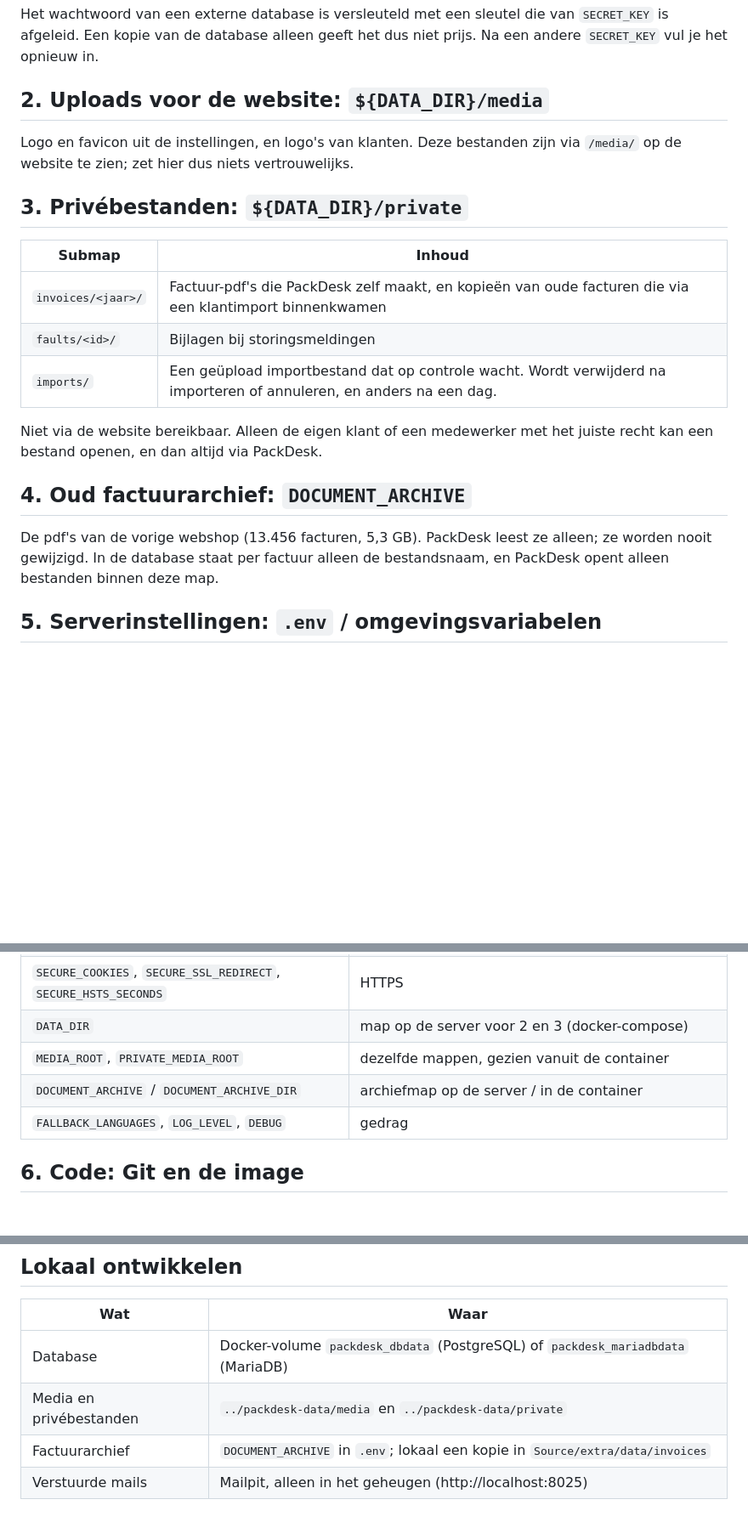
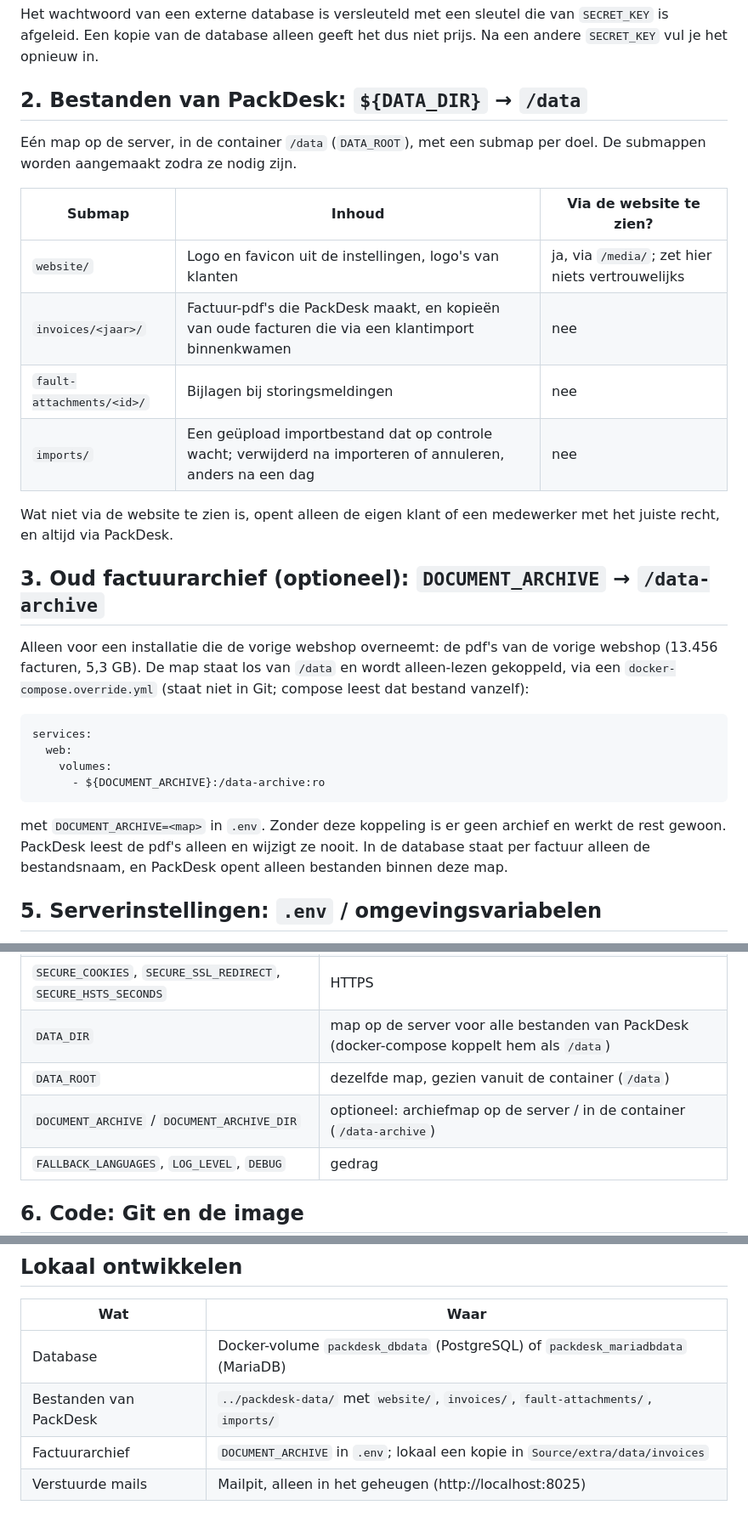
Before and after one commit to Fritz4all/packdesk, a Markdown page: docs/opslag.md, 3 parts joined by grey strips. Shown at 85% size. Rendered like a GitHub page; blank space fills up the shorter version.

````diff
--- a/docs/opslag.md
+++ b/docs/opslag.md
@@ -72,27 +71,37 @@ Het wachtwoord van een externe database is versleuteld met een sleutel die van `
 afgeleid. Een kopie van de database alleen geeft het dus niet prijs. Na een andere `SECRET_KEY` vul je
 het opnieuw in.
 
-## 2. Uploads voor de website: `${DATA_DIR}/media`
+## 2. Bestanden van PackDesk: `${DATA_DIR}` → `/data`
 
-Logo en favicon uit de instellingen, en logo's van klanten. Deze bestanden zijn via `/media/` op de
-website te zien; zet hier dus niets vertrouwelijks.
+Eén map op de server, in de container `/data` (`DATA_ROOT`), met een submap per doel. De submappen
+worden aangemaakt zodra ze nodig zijn.
 
-## 3. Privébestanden: `${DATA_DIR}/private`
+| Submap | Inhoud | Via de website te zien? |
+|---|---|---|
+| `website/` | Logo en favicon uit de instellingen, logo's van klanten | ja, via `/media/`; zet hier niets vertrouwelijks |
+| `invoices/<jaar>/` | Factuur-pdf's die PackDesk maakt, en kopieën van oude facturen die via een klantimport binnenkwamen | nee |
+| `fault-attachments/<id>/` | Bijlagen bij storingsmeldingen | nee |
+| `imports/` | Een geüpload importbestand dat op controle wacht; verwijderd na importeren of annuleren, anders na een dag | nee |
 
-| Submap | Inhoud |
-|---|---|
-| `invoices/<jaar>/` | Factuur-pdf's die PackDesk zelf maakt, en kopieën van oude facturen die via een klantimport binnenkwamen |
-| `faults/<id>/` | Bijlagen bij storingsmeldingen |
-| `imports/` | Een geüpload importbestand dat op controle wacht. Wordt verwijderd na importeren of annuleren, en anders na een dag. |
+Wat niet via de website te zien is, opent alleen de eigen klant of een medewerker met het juiste
+recht, en altijd via PackDesk.
 
-Niet via de website bereikbaar. Alleen de eigen klant of een medewerker met het juiste recht kan een
-bestand openen, en dan altijd via PackDesk.
+## 3. Oud factuurarchief (optioneel): `DOCUMENT_ARCHIVE` → `/data-archive`
 
-## 4. Oud factuurarchief: `DOCUMENT_ARCHIVE`
+Alleen voor een installatie die de vorige webshop overneemt: de pdf's van de vorige webshop (13.456 facturen,
+5,3 GB). De map staat los van `/data` en wordt alleen-lezen gekoppeld, via een
+`docker-compose.override.yml` (staat niet in Git; compose leest dat bestand vanzelf):
 
-De pdf's van de vorige webshop (13.456 facturen, 5,3 GB). PackDesk leest ze alleen; ze worden nooit
-gewijzigd. In de database staat per factuur alleen de bestandsnaam, en PackDesk opent alleen bestanden
-binnen deze map.
+```yaml
+services:
+  web:
+    volumes:
+      - ${DOCUMENT_ARCHIVE}:/data-archive:ro
+```
+
+met `DOCUMENT_ARCHIVE=<map>` in `.env`. Zonder deze koppeling is er geen archief en werkt de rest
+gewoon. PackDesk leest de pdf's alleen en wijzigt ze nooit. In de database staat per factuur alleen
+de bestandsnaam, en PackDesk opent alleen bestanden binnen deze map.
 
 ## 5. Serverinstellingen: `.env` / omgevingsvariabelen
 
@@ -108,9 +117,9 @@ Instellingen die per server verschillen of geheim zijn. Ze staan niet in het beh
 | `ALLOWED_HOSTS`, `CSRF_TRUSTED_ORIGINS` | domeinnaam van de shop |
 | `EMAIL_HOST`, `EMAIL_PORT`, `EMAIL_BACKEND` | mailserver |
 | `SECURE_COOKIES`, `SECURE_SSL_REDIRECT`, `SECURE_HSTS_SECONDS` | HTTPS |
-| `DATA_DIR` | map op de server voor 2 en 3 (docker-compose) |
-| `MEDIA_ROOT`, `PRIVATE_MEDIA_ROOT` | dezelfde mappen, gezien vanuit de container |
-| `DOCUMENT_ARCHIVE` / `DOCUMENT_ARCHIVE_DIR` | archiefmap op de server / in de container |
+| `DATA_DIR` | map op de server voor alle bestanden van PackDesk (docker-compose koppelt hem als `/data`) |
+| `DATA_ROOT` | dezelfde map, gezien vanuit de container (`/data`) |
+| `DOCUMENT_ARCHIVE` / `DOCUMENT_ARCHIVE_DIR` | optioneel: archiefmap op de server / in de container (`/data-archive`) |
 | `FALLBACK_LANGUAGES`, `LOG_LEVEL`, `DEBUG` | gedrag |
 
 ## 6. Code: Git en de image
@@ -132,6 +141,6 @@ kan altijd worden weggegooid en opnieuw gebouwd.
 | Wat | Waar |
 |---|---|
 | Database | Docker-volume `packdesk_dbdata` (PostgreSQL) of `packdesk_mariadbdata` (MariaDB) |
-| Media en privébestanden | `../packdesk-data/media` en `../packdesk-data/private` |
+| Bestanden van PackDesk | `../packdesk-data/` met `website/`, `invoices/`, `fault-attachments/`, `imports/` |
 | Factuurarchief | `DOCUMENT_ARCHIVE` in `.env`; lokaal een kopie in `Source/extra/data/invoices` |
 | Verstuurde mails | Mailpit, alleen in het geheugen (http://localhost:8025) |
````
Also changed, not shown: other parts of docs/opslag.md (+2 -3 lines), README.md (+14 -8 lines).
